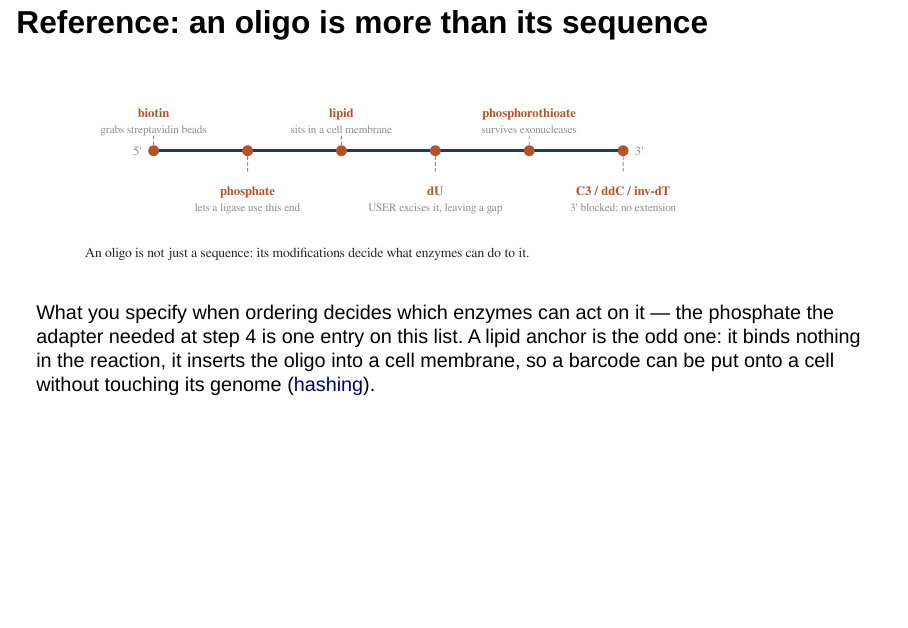
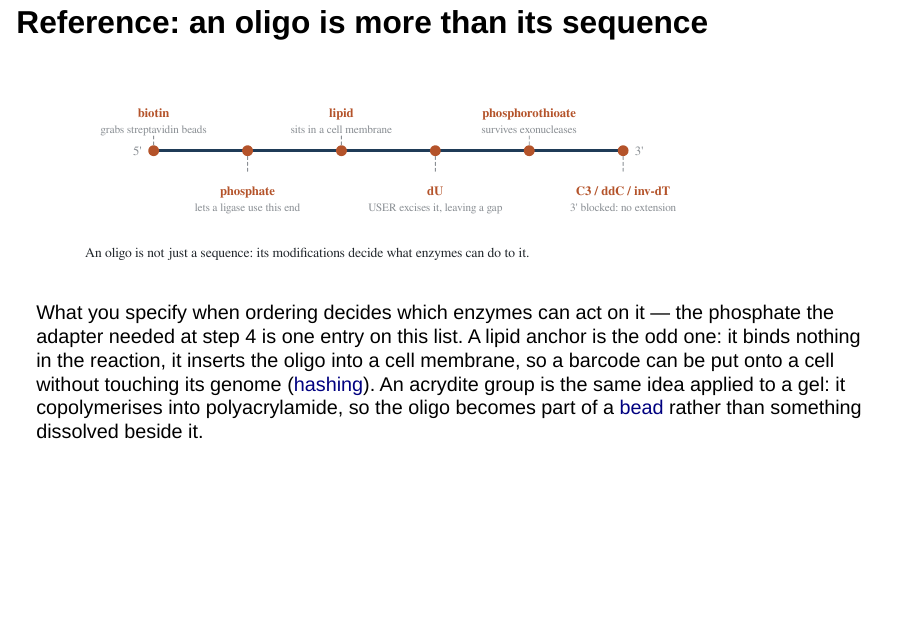
Before and after one commit to henriksson-lab/course_NGS, a Quarto document (nucleic-acids/lec.qmd): page 24 of 27. Rendered offline with R 4.5, knitr and Pandoc in place of Quarto, with nearby package versions; drawn as Slidy slides in place of the format the file asks for.

Commit message:
Close the last two coverage gaps: acrydite and FLAM-seq
The syllabus audit left five gaps; three were closed earlier and these are the
last two.

Acrydite is now in the oligo-modification gallery, next to the lipid anchor it
resembles — both attach the oligo to something rather than react with it — and
again in compartments, where it does its work: the barcoded oligo is built
into a hydrogel bead by copolymerising with the acrylamide, not stuck to its
surface, and is cleaved off when the reaction needs it.

FLAM-seq joins the Iso-Seq slide, because it is the same full-length cDNA
route put to a different question. It earns its line by making a point the
deck had not yet made: a full-length read carries the poly(A) tail, so the
tail can be measured on the same molecule as the isoform it belongs to rather
than inferred. Nothing else in the course measures tail length.

Its protocol page is 01_chem.html rather than the name-based filename the
other entries use, which a guess would have got wrong. All 151 NGS 101 links
in the course were checked against the collection; every one resolves.

```diff
--- a/compartments/lec.qmd
+++ b/compartments/lec.qmd
@@ -181,6 +181,7 @@ Load at $\lambda = 0.1$. Use $e^{-x}\approx 1-x+x^2/2$, so $P(0)=e^{-0.1}\approx
 - A porous shell keeps cells and nucleic acids in, yet lets reagents pass
 - Buffer exchange between steps becomes possible, which droplets do not allow
 - Hydrogel beads can form droplets by vortexing, so no microfluidic device is needed
+- The barcoded oligo is built into the gel rather than stuck to its surface: an acrydite group on the oligo copolymerises with the acrylamide, and the oligo is cleaved off when the reaction needs it ([oligo modifications](../nucleic-acids/lec.qmd))
 
 [Clark et al. 2023, doi:10.1038/s41587-023-01685-z]{.small}
 
--- a/nucleic-acids/lec.qmd
+++ b/nucleic-acids/lec.qmd
@@ -245,7 +245,9 @@ when you come to order an oligo of your own.
 What you specify when ordering decides which enzymes can act on it — the phosphate the
 adapter needed at step 4 is one entry on this list. A lipid anchor is the odd one: it binds
 nothing in the reaction, it inserts the oligo into a cell membrane, so a barcode can be put
-onto a cell without touching its genome ([hashing](../barcodes-umis/lec.qmd)).
+onto a cell without touching its genome ([hashing](../barcodes-umis/lec.qmd)). An acrydite
+group is the same idea applied to a gel: it copolymerises into polyacrylamide, so the oligo
+becomes part of a [bead](../compartments/lec.qmd) rather than something dissolved beside it.
 
 ## Reference: ordering oligos in practice
 
```
Also changed, not shown: long-reads/lec.qmd (+2 -0 lines).
